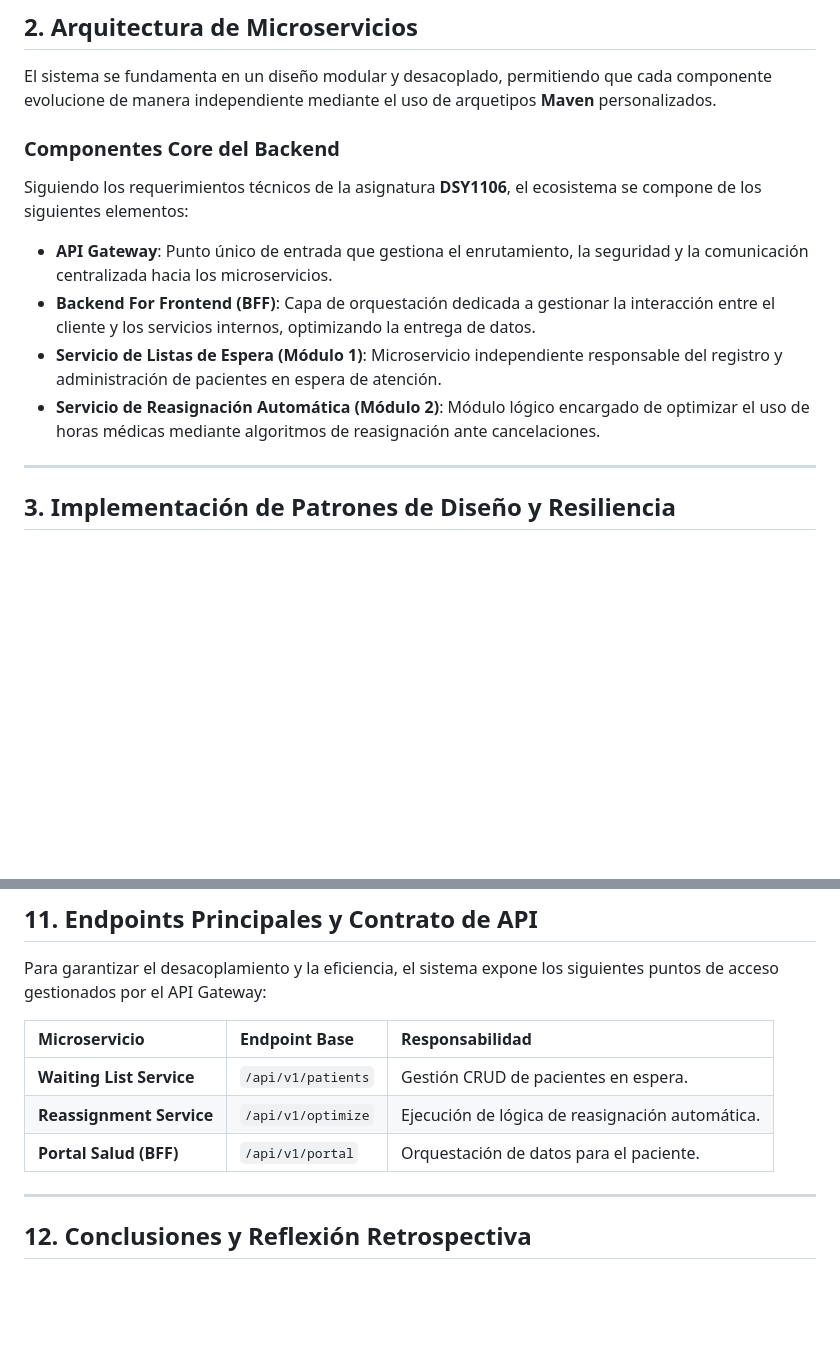
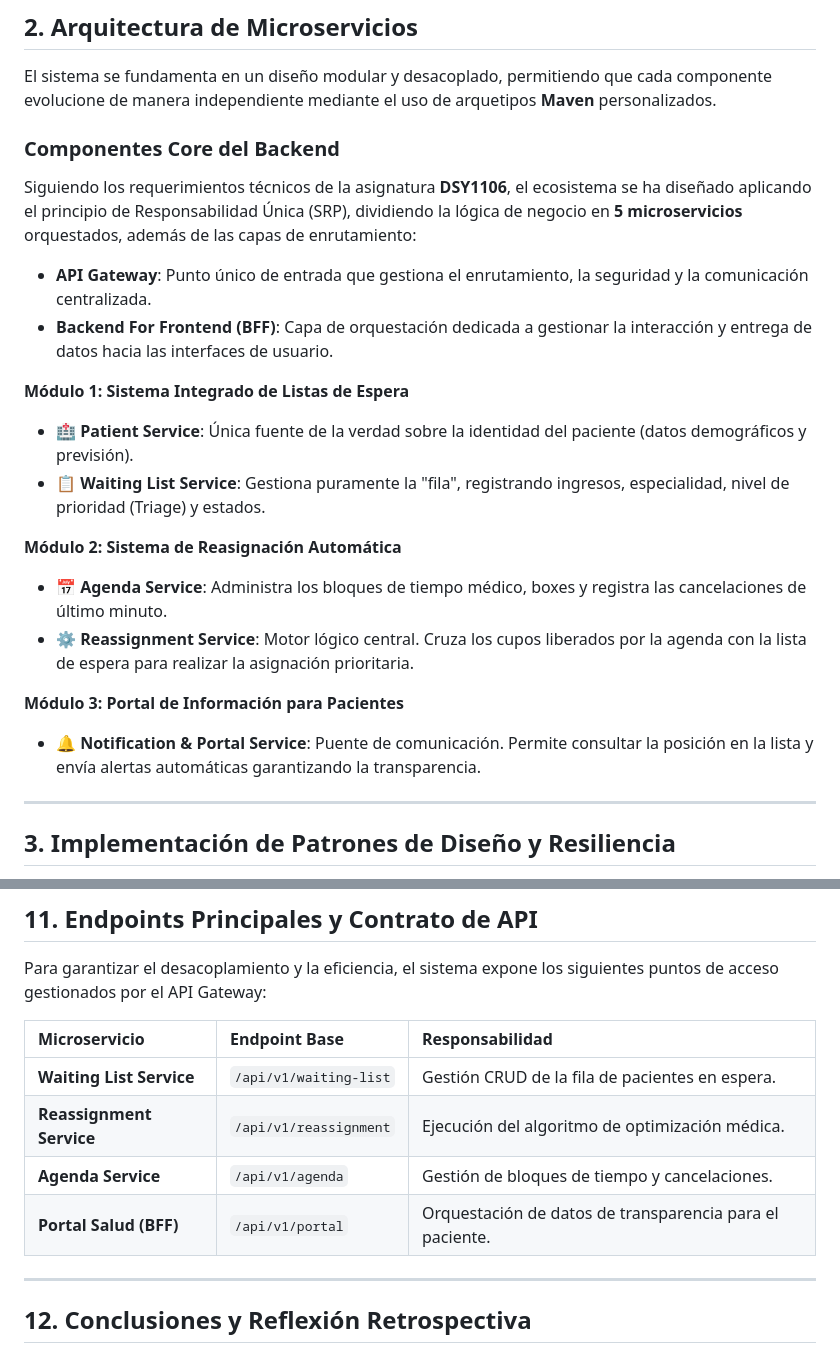
Before and after one commit to BeoGonzalez/rednorte-backend, a Markdown page: README.md, 2 parts joined by grey strips. Rendered like a GitHub page; blank space fills up the shorter version.

Commit message:
Update README with microservices architecture details

```diff
--- a/README.md
+++ b/README.md
@@ -10,13 +10,24 @@ Esta plataforma representa una solución tecnológica centralizada basada en una
 ## 2. Arquitectura de Microservicios
 El sistema se fundamenta en un diseño modular y desacoplado, permitiendo que cada componente evolucione de manera independiente mediante el uso de arquetipos **Maven** personalizados.
 
+
+
 ### Componentes Core del Backend
-Siguiendo los requerimientos técnicos de la asignatura **DSY1106**, el ecosistema se compone de los siguientes elementos:
+Siguiendo los requerimientos técnicos de la asignatura **DSY1106**, el ecosistema se ha diseñado aplicando el principio de Responsabilidad Única (SRP), dividiendo la lógica de negocio en **5 microservicios** orquestados, además de las capas de enrutamiento:
 
-* **API Gateway**: Punto único de entrada que gestiona el enrutamiento, la seguridad y la comunicación centralizada hacia los microservicios.
-* **Backend For Frontend (BFF)**: Capa de orquestación dedicada a gestionar la interacción entre el cliente y los servicios internos, optimizando la entrega de datos.
-* **Servicio de Listas de Espera (Módulo 1)**: Microservicio independiente responsable del registro y administración de pacientes en espera de atención.
-* **Servicio de Reasignación Automática (Módulo 2)**: Módulo lógico encargado de optimizar el uso de horas médicas mediante algoritmos de reasignación ante cancelaciones.
+* **API Gateway**: Punto único de entrada que gestiona el enrutamiento, la seguridad y la comunicación centralizada.
+* **Backend For Frontend (BFF)**: Capa de orquestación dedicada a gestionar la interacción y entrega de datos hacia las interfaces de usuario.
+
+**Módulo 1: Sistema Integrado de Listas de Espera**
+* 🏥 **Patient Service**: Única fuente de la verdad sobre la identidad del paciente (datos demográficos y previsión).
+* 📋 **Waiting List Service**: Gestiona puramente la "fila", registrando ingresos, especialidad, nivel de prioridad (Triage) y estados.
+
+**Módulo 2: Sistema de Reasignación Automática**
+* 📅 **Agenda Service**: Administra los bloques de tiempo médico, boxes y registra las cancelaciones de último minuto.
+* ⚙️ **Reassignment Service**: Motor lógico central. Cruza los cupos liberados por la agenda con la lista de espera para realizar la asignación prioritaria.
+
+**Módulo 3: Portal de Información para Pacientes**
+* 🔔 **Notification & Portal Service**: Puente de comunicación. Permite consultar la posición en la lista y envía alertas automáticas garantizando la transparencia.
 
 ---
 
@@ -104,9 +115,10 @@ Para garantizar el desacoplamiento y la eficiencia, el sistema expone los siguie
 
 | Microservicio | Endpoint Base | Responsabilidad |
 | :--- | :--- | :--- |
-| **Waiting List Service** | `/api/v1/patients` | Gestión CRUD de pacientes en espera. |
-| **Reassignment Service** | `/api/v1/optimize` | Ejecución de lógica de reasignación automática. |
-| **Portal Salud (BFF)** | `/api/v1/portal` | Orquestación de datos para el paciente. |
+| **Waiting List Service** | `/api/v1/waiting-list` | Gestión CRUD de la fila de pacientes en espera. |
+| **Reassignment Service**| `/api/v1/reassignment` | Ejecución del algoritmo de optimización médica. |
+| **Agenda Service** | `/api/v1/agenda` | Gestión de bloques de tiempo y cancelaciones. |
+| **Portal Salud (BFF)** | `/api/v1/portal` | Orquestación de datos de transparencia para el paciente. |
 
 ---
 
```
